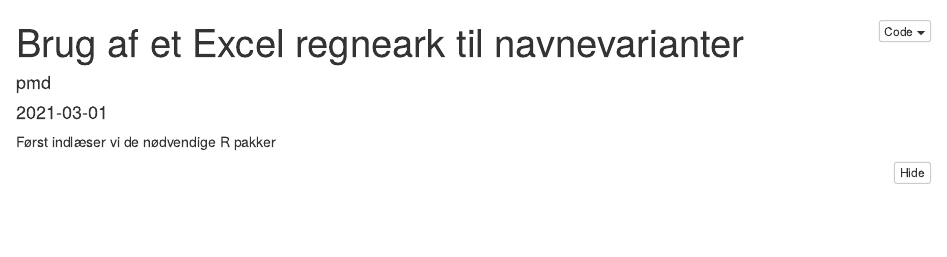
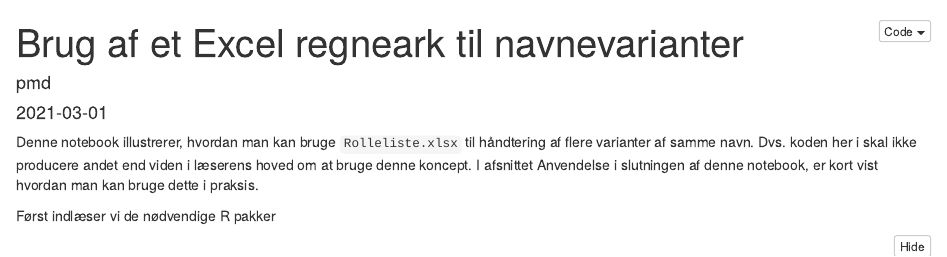
Before and after one commit to Kulturarvscluster/P017_R_Project, an R Markdown document (deliverables/use-excel-for-name-variants.Rmd): the page in a window 1100 px wide, from its top. The pictures show the output file deliverables/use-excel-for-name-variants.nb.html that the author committed with the source, opened offline.

Commit message:
Tilføjet tekst som beskriver formålet af denne notebook

```diff
--- a/deliverables/use-excel-for-name-variants.Rmd
+++ b/deliverables/use-excel-for-name-variants.Rmd
@@ -4,6 +4,8 @@ output: html_notebook
 author: pmd
 date: 2021-03-01
 ---
+
+Denne notebook illustrerer, hvordan man kan bruge `Rolleliste.xlsx` til håndtering af flere varianter af samme navn. Dvs. koden her i skal ikke producere andet end viden i læserens hoved om at bruge denne koncept. I afsnittet Anvendelse i slutningen af denne notebook, er kort vist hvordan man kan bruge dette i praksis.
 
 Først indlæser vi de nødvendige R pakker
 
```
Also changed, not shown: deliverables/use-excel-for-name-variants.nb.html.
